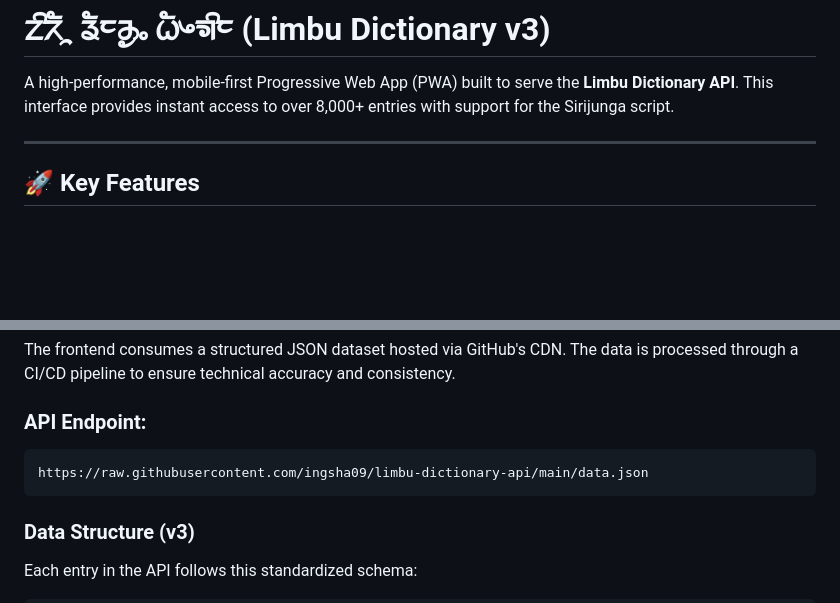
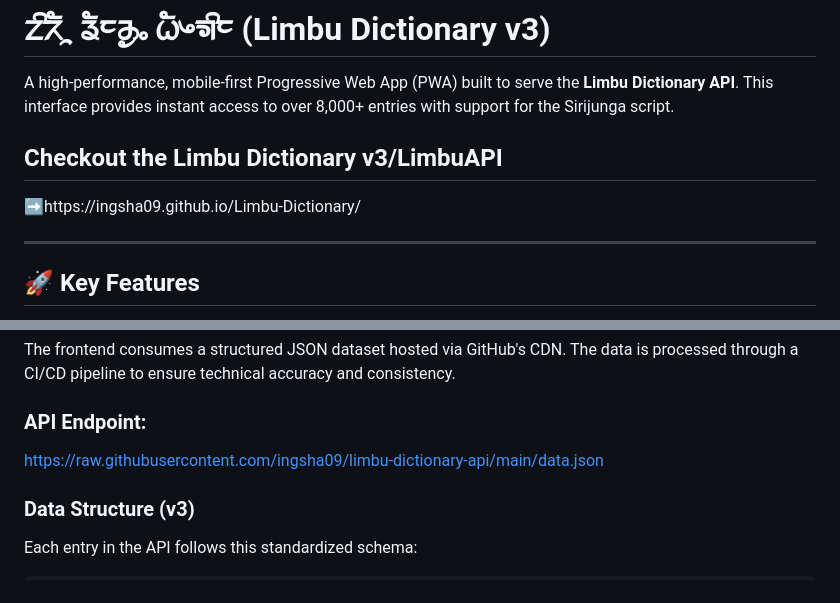
Before and after one commit to ingsha09/Limbu-Dictionary, a Markdown page: README.md, 2 parts joined by grey strips. Rendered like a GitHub page; blank space fills up the shorter version.

Commit message:
Update README with website link and API details
Added a link to the Limbu Dictionary v3 website and updated API endpoint formatting.

````diff
--- a/README.md
+++ b/README.md
@@ -2,7 +2,12 @@
 
 A high-performance, mobile-first Progressive Web App (PWA) built to serve the **Limbu Dictionary API**. This interface provides instant access to over 8,000+ entries with support for the Sirijunga script.
 
+## Checkout the Limbu Dictionary v3/LimbuAPI
+
+➡️https://ingsha09.github.io/Limbu-Dictionary/
+
 ---
+
 
 ## 🚀 Key Features
 
@@ -20,9 +25,8 @@ A high-performance, mobile-first Progressive Web App (PWA) built to serve the **
 The frontend consumes a structured JSON dataset hosted via GitHub's CDN. The data is processed through a CI/CD pipeline to ensure technical accuracy and consistency.
 
 ### **API Endpoint:**
-```txt
+
 https://raw.githubusercontent.com/ingsha09/limbu-dictionary-api/main/data.json
-```
 
 ### **Data Structure (v3)**
 
````
